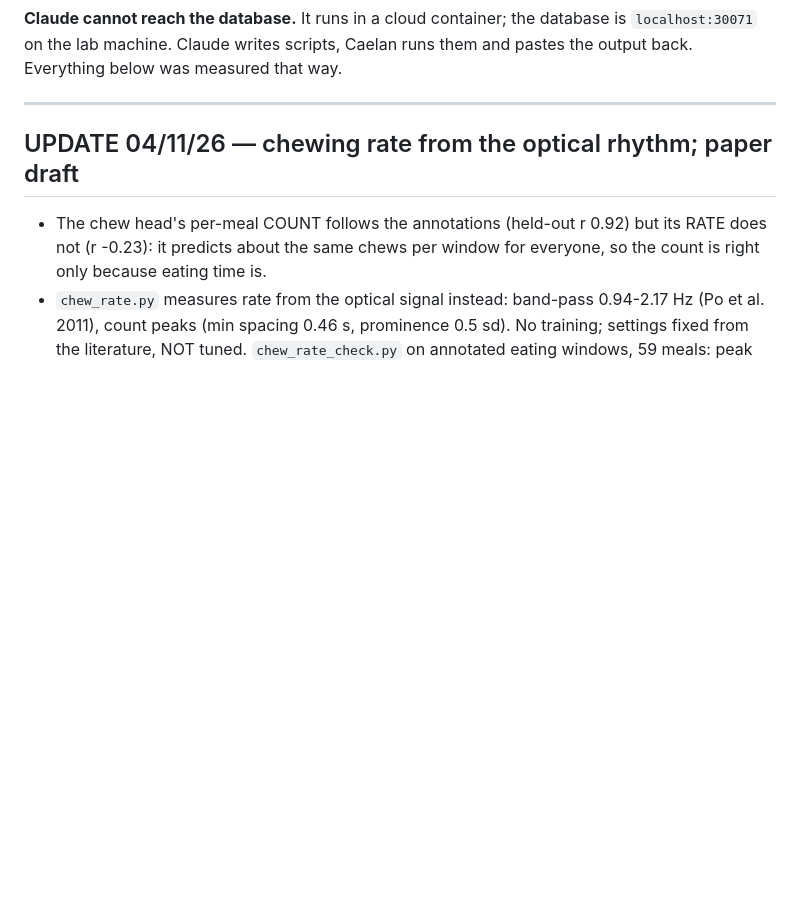
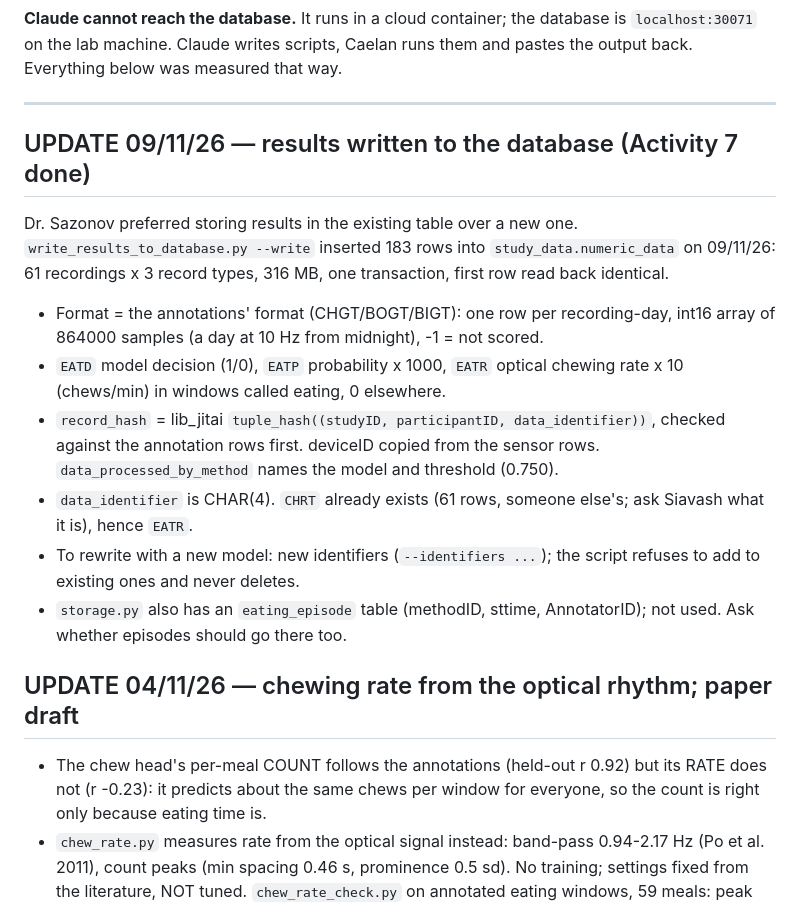
Before and after one commit to Cadunlea/Research_Directory, a Markdown page: HANDOFF.md, the part around the change. GitHub-like rendering; blank space fills up the shorter version.

Commit message:
HANDOFF: results written to study_data.numeric_data (EATD/EATP/EATR)
Co-Authored-By: Claude Opus 5.5 <noreply@anthropic.com>
Claude-Session: https://claude.ai/code/session_017rMsJrfJb6LTfE8bFvgHeu

```diff
--- a/HANDOFF.md
+++ b/HANDOFF.md
@@ -12,6 +12,27 @@ is `localhost:30071` on the lab machine. Claude writes scripts, Caelan runs them
 and pastes the output back. Everything below was measured that way.
 
 ---
+
+## UPDATE 09/11/26 — results written to the database (Activity 7 done)
+
+Dr. Sazonov preferred storing results in the existing table over a new one.
+`write_results_to_database.py --write` inserted 183 rows into
+`study_data.numeric_data` on 09/11/26: 61 recordings x 3 record types, 316 MB,
+one transaction, first row read back identical.
+
+- Format = the annotations' format (CHGT/BOGT/BIGT): one row per recording-day,
+  int16 array of 864000 samples (a day at 10 Hz from midnight), -1 = not scored.
+- `EATD` model decision (1/0), `EATP` probability x 1000, `EATR` optical chewing
+  rate x 10 (chews/min) in windows called eating, 0 elsewhere.
+- `record_hash` = lib_jitai `tuple_hash((studyID, participantID, data_identifier))`,
+  checked against the annotation rows first. deviceID copied from the sensor rows.
+  `data_processed_by_method` names the model and threshold (0.750).
+- `data_identifier` is CHAR(4). `CHRT` already exists (61 rows, someone else's;
+  ask Siavash what it is), hence `EATR`.
+- To rewrite with a new model: new identifiers (`--identifiers ...`); the script
+  refuses to add to existing ones and never deletes.
+- `storage.py` also has an `eating_episode` table (methodID, sttime,
+  AnnotatorID); not used. Ask whether episodes should go there too.
 
 ## UPDATE 04/11/26 — chewing rate from the optical rhythm; paper draft
 
```
